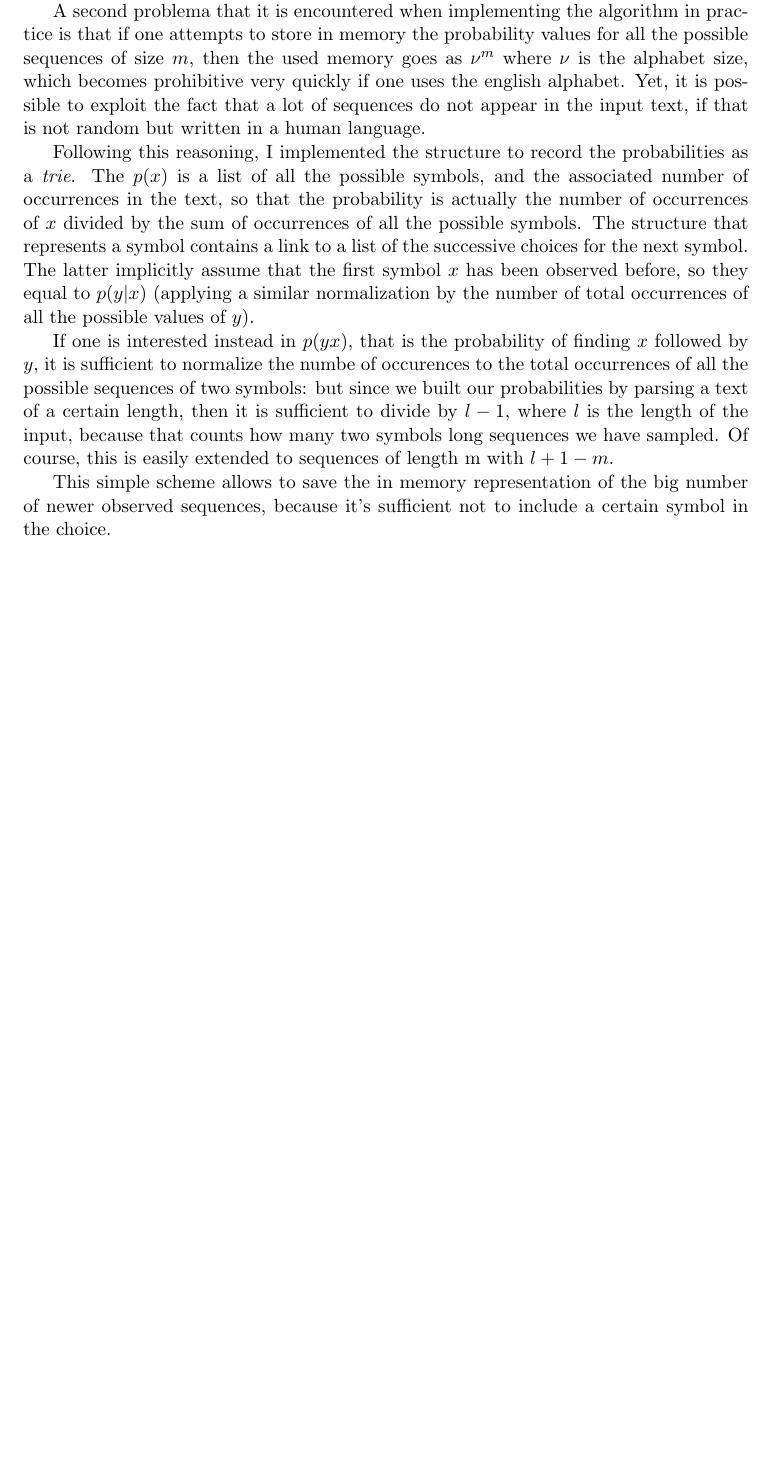
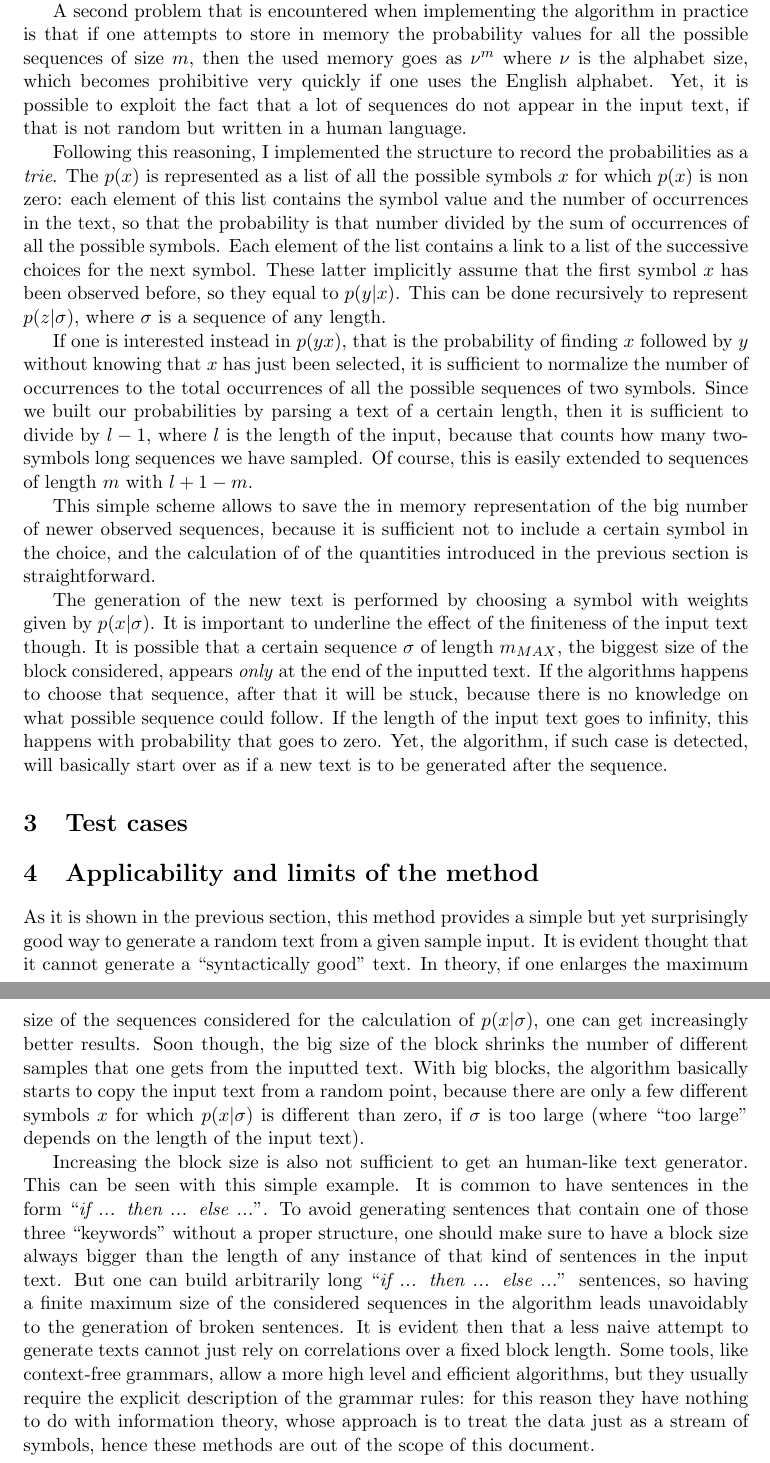
Before and after one commit to pisto/text, a LaTeX paper (report.tex): part of page 3 of 3 before the commit and two parts of pages 3 and 4 of 4 after it, the two joined at a grey line, cut so that both start at the same text, the shorter picture padded with empty space. Compiled offline with pdfLaTeX.

```diff
--- a/report.tex
+++ b/report.tex
@@ -89,12 +89,22 @@
 
-These probabilties are calculated as frequentist probabilities by parsing a sufficiently long input text. Besides obvious computation time limitations, this introduces a first constraint: to have a good statistics, one must input a text much larger than the maximum block of symbols considered, otherwise the probabilities will not be very accurate.
+These probabilities are calculated from the frequency of the tokens found in parsing a sufficiently long input text. Besides obvious computation time limitations, this introduces a first constraint: to have a good statistics, one must input a text much larger than the maximum block of symbols considered, otherwise the probabilities will not be very accurate.
 
-A second problema that it is encountered when implementing the algorithm in practice is that if one attempts to store in memory the probability values for all the possible sequences of size $m$, then the used memory goes as $\nu^m$ where $\nu$ is the alphabet size, which becomes prohibitive very quickly if one uses the english alphabet. Yet, it is possible to exploit the fact that a lot of sequences do not appear in the input text, if that is not random but written in a human language.
+A second problem that is encountered when implementing the algorithm in practice is that if one attempts to store in memory the probability values for all the possible sequences of size $m$, then the used memory goes as $\nu^m$ where $\nu$ is the alphabet size, which becomes prohibitive very quickly if one uses the English alphabet. Yet, it is possible to exploit the fact that a lot of sequences do not appear in the input text, if that is not random but written in a human language.
 
-Following this reasoning, I implemented the structure to record the probabilities as a $\emph{trie}$. The $p(x)$ is a list of all the possible symbols, and the associated number of occurrences in the text, so that the probability is actually the number of occurrences of $x$ divided by the sum of occurrences of all the possible symbols. The structure that represents a symbol contains a link to a list of the successive choices for the next symbol. The latter implicitly assume that the first symbol $x$ has been observed before, so they equal to $p(y|x)$ (applying a similar normalization by the number of total occurrences of all the possible values of $y$).
+Following this reasoning, I implemented the structure to record the probabilities as a \emph{trie}. The $p(x)$ is represented as a list of all the possible symbols $x$ for which $p(x)$ is non zero: each element of this list contains the symbol value and the number of occurrences in the text, so that the probability is that number divided by the sum of occurrences of all the possible symbols. Each element of the list contains a link to a list of the successive choices for the next symbol. These latter implicitly assume that the first symbol $x$ has been observed before, so they equal to $p(y|x)$. This can be done recursively to represent $p(z|\sigma)$, where $\sigma$ is a sequence of any length.
 
-If one is interested instead in $p(yx)$, that is the probability of finding $x$ followed by $y$, it is sufficient to normalize the numbe of occurences to the total occurrences of all the possible sequences of two symbols: but since we built our probabilities by parsing a text of a certain length, then it is sufficient to divide by $l-1$, where $l$ is the length of the input, because that counts how many two symbols long sequences we have sampled. Of course, this is easily extended to sequences of length m with $l+1-m$.
+If one is interested instead in $p(yx)$, that is the probability of finding $x$ followed by $y$ without knowing that $x$ has just been selected, it is sufficient to normalize the number of occurrences to the total occurrences of all the possible sequences of two symbols. Since we built our probabilities by parsing a text of a certain length, then it is sufficient to divide by $l-1$, where $l$ is the length of the input, because that counts how many two-symbols long sequences we have sampled. Of course, this is easily extended to sequences of length $m$ with $l+1-m$.
 
-This simple scheme allows to save the in memory representation of the big number of newer observed sequences, because it's sufficient not to include a certain symbol in the choice.
+This simple scheme allows to save the in memory representation of the big number of newer observed sequences, because it is sufficient not to include a certain symbol in the choice, and the calculation of of the quantities introduced in the previous section is straightforward.
+
+The generation of the new text is performed by choosing a symbol with weights given by $p(x|\sigma)$. It is important to underline the effect of the finiteness of the input text though. It is possible that a certain sequence $\sigma$ of length $m_{MAX}$, the biggest size of the block considered, appears \emph{only} at the end of the inputted text. If the algorithms happens to choose that sequence, after that it will be stuck, because there is no knowledge on what possible sequence could follow. If the length of the input text goes to infinity, this happens with probability that goes to zero. Yet, the algorithm, if such case is detected, will basically start over as if a new text is to be generated after the sequence.
+
+\section{Test cases}
+
+\section{Applicability and limits of the method}
+
+As it is shown in the previous section, this method provides a simple but yet surprisingly good way to generate a random text from a given sample input. It is evident thought that it cannot generate a ``syntactically good'' text. In theory, if one enlarges the maximum size of the sequences considered for the calculation of $p(x|\sigma)$, one can get increasingly better results. Soon though, the big size of the block shrinks the number of different samples that one gets from the inputted text. With big blocks, the algorithm basically starts to copy the input text from a random point, because there are only a few different symbols $x$ for which $p(x|\sigma)$ is different than zero, if $\sigma$ is too large (where ``too large'' depends on the length of the input text).
+
+Increasing the block size is also not sufficient to get an human-like text generator. This can be seen with this simple example. It is common to have sentences in the form ``\emph{if ... then ... else ...}''. To avoid generating sentences that contain one of those three ``keywords'' without a proper structure, one should make sure to have a block size always bigger than the length of any instance of that kind of sentences in the input text. But one can build arbitrarily long ``\emph{if ... then ... else ...}'' sentences, so having a finite maximum size of the considered sequences in the algorithm leads unavoidably to the generation of broken sentences. It is evident then that a less naive attempt to generate texts cannot just rely on correlations over a fixed block length. Some tools, like context-free grammars, allow a more high level and efficient algorithms, but they usually require the explicit description of the grammar rules: for this reason they have nothing to do with information theory, whose approach is to treat the data just as a stream of symbols, hence these methods are out of the scope of this document.
 
 \end{document}
```
Also changed, not shown: report.tex (8 more changed lines).
